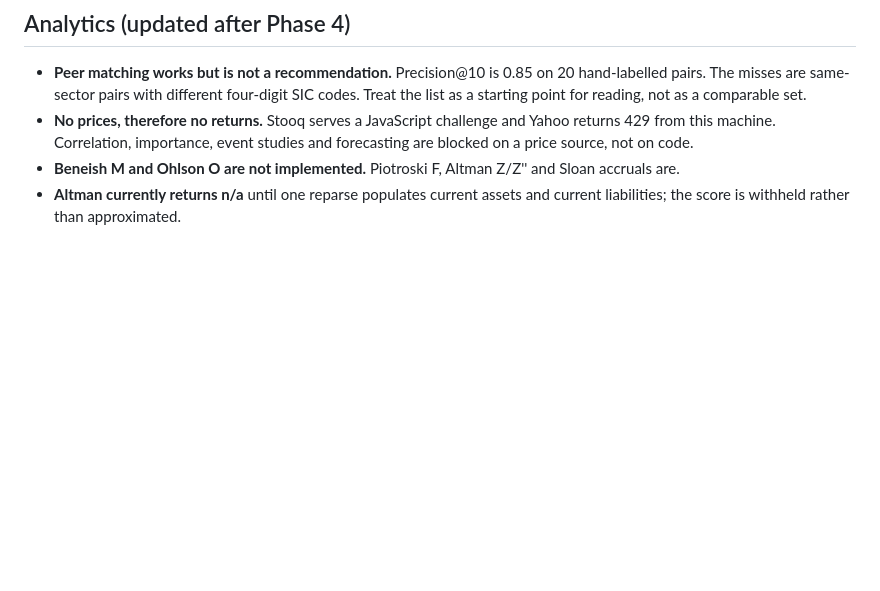
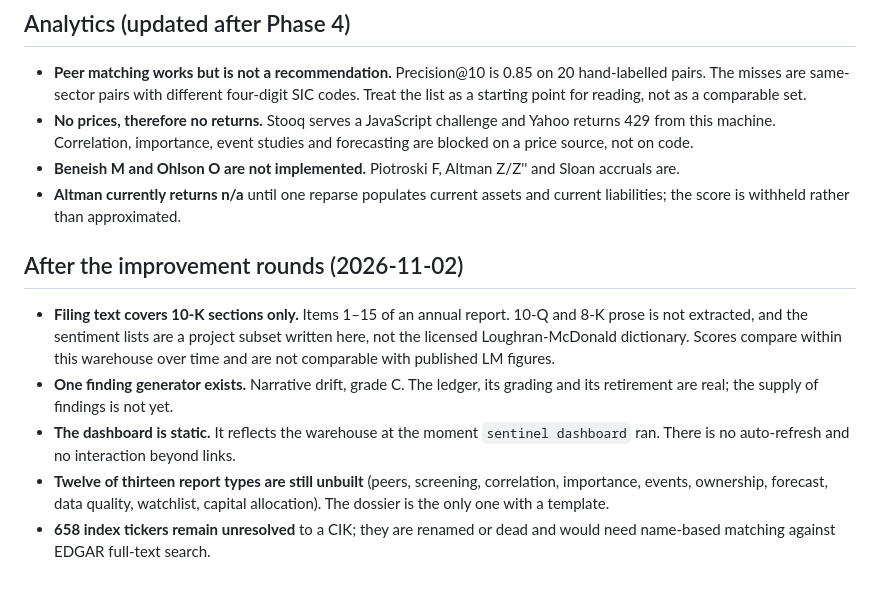
Before and after one commit to william05c/sentinel, a Markdown page: docs/LIMITATIONS.md, the part around the change. GitHub-like rendering; blank space fills up the shorter version.

Commit message:
docs: bring README and LIMITATIONS in line with the improvement rounds
Status table now reflects the dashboard, the text pipeline and the blocked forecast.
LIMITATIONS records what text does not cover, that one finding generator exists, that
the dashboard is static, and that twelve report types are still unbuilt.

```diff
--- a/docs/LIMITATIONS.md
+++ b/docs/LIMITATIONS.md
@@ -66,3 +66,19 @@ like a gap is a gap; nothing is silently approximated.
   accruals are.
 - **Altman currently returns n/a** until one reparse populates current assets and
   current liabilities; the score is withheld rather than approximated.
+
+## After the improvement rounds (2026-11-02)
+
+- **Filing text covers 10-K sections only.** Items 1–15 of an annual report. 10-Q and 8-K
+  prose is not extracted, and the sentiment lists are a project subset written here, not
+  the licensed Loughran-McDonald dictionary. Scores compare within this warehouse over
+  time and are not comparable with published LM figures.
+- **One finding generator exists.** Narrative drift, grade C. The ledger, its grading and
+  its retirement are real; the supply of findings is not yet.
+- **The dashboard is static.** It reflects the warehouse at the moment `sentinel
+  dashboard` ran. There is no auto-refresh and no interaction beyond links.
+- **Twelve of thirteen report types are still unbuilt** (peers, screening, correlation,
+  importance, events, ownership, forecast, data quality, watchlist, capital allocation).
+  The dossier is the only one with a template.
+- **658 index tickers remain unresolved** to a CIK; they are renamed or dead and would
+  need name-based matching against EDGAR full-text search.
```
Also changed, not shown: README.md (+3 -2 lines).
